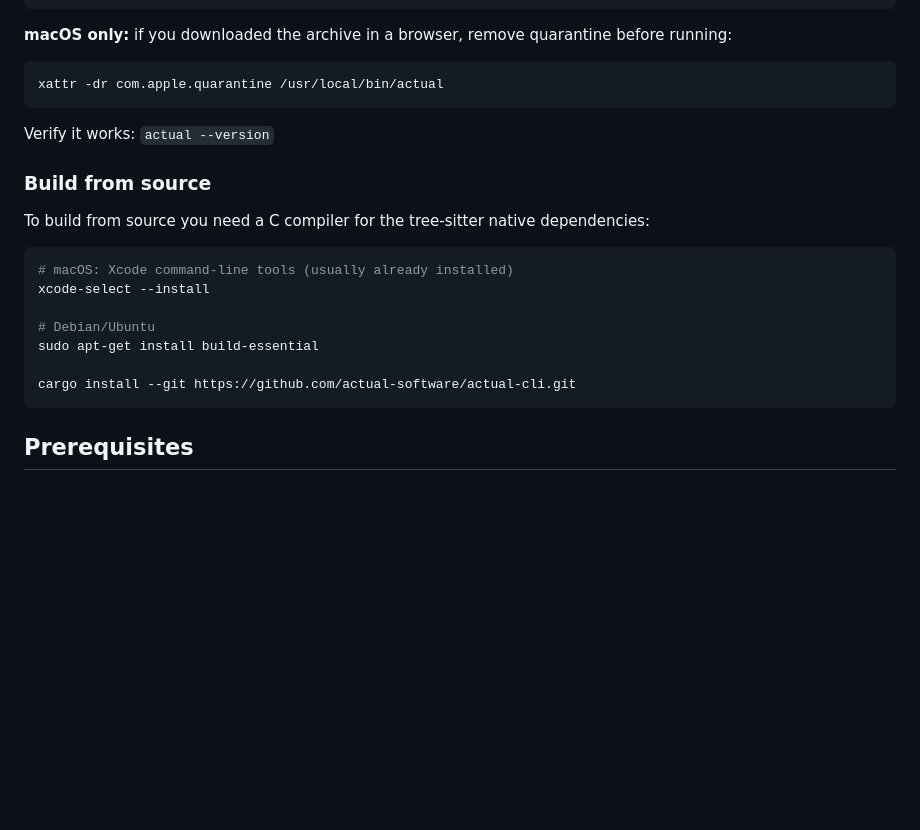
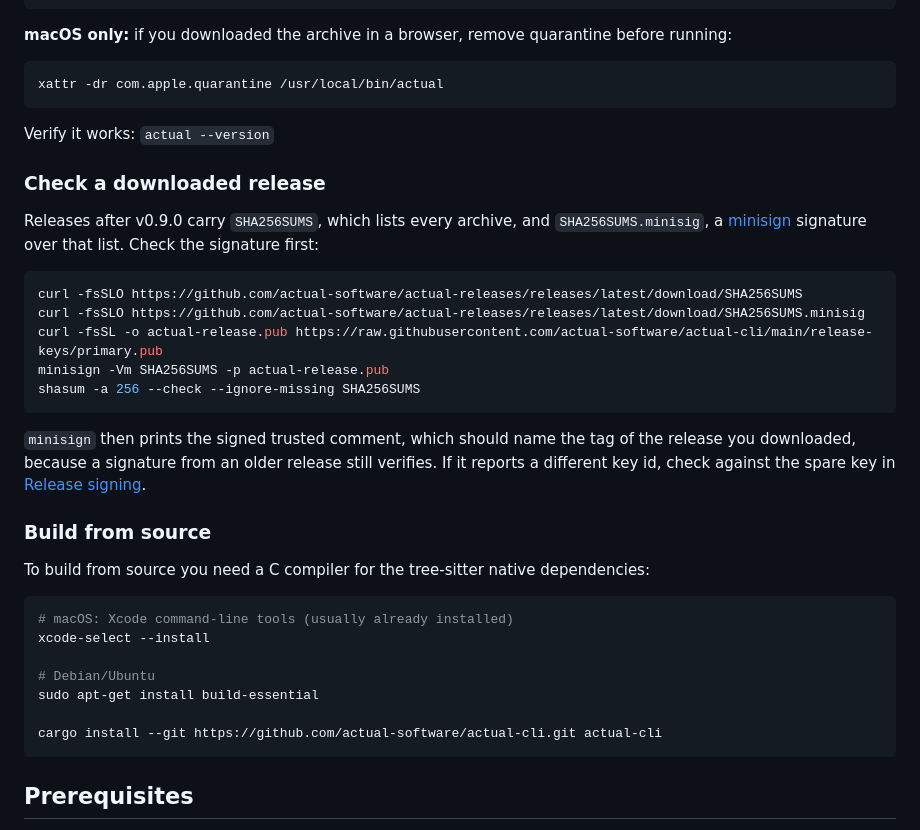
Before and after one commit to actual-software/actual-cli, a Markdown page: docs/GETTING_STARTED.md, the part around the change. Rendered like a GitHub page; blank space fills up the shorter version.

Commit message:
docs: carry the release check and cargo package name into Getting Started
The README's install details live in Getting Started now, so main's
"Check a downloaded release" block follows them as its own section,
and the build-from-source command names the actual-cli package.

City: city · Agent: local-core__builder-ci-wisp-q47y8w

````diff
--- a/docs/GETTING_STARTED.md
+++ b/docs/GETTING_STARTED.md
@@ -36,6 +36,20 @@ xattr -dr com.apple.quarantine /usr/local/bin/actual
 
 Verify it works: `actual --version`
 
+### Check a downloaded release
+
+Releases after v0.9.0 carry `SHA256SUMS`, which lists every archive, and `SHA256SUMS.minisig`, a [minisign](https://jedisct1.github.io/minisign/) signature over that list. Check the signature first:
+
+```bash
+curl -fsSLO https://github.com/actual-software/actual-releases/releases/latest/download/SHA256SUMS
+curl -fsSLO https://github.com/actual-software/actual-releases/releases/latest/download/SHA256SUMS.minisig
+curl -fsSL -o actual-release.pub https://raw.githubusercontent.com/actual-software/actual-cli/main/release-keys/primary.pub
+minisign -Vm SHA256SUMS -p actual-release.pub
+shasum -a 256 --check --ignore-missing SHA256SUMS
+```
+
+`minisign` then prints the signed trusted comment, which should name the tag of the release you downloaded, because a signature from an older release still verifies. If it reports a different key id, check against the spare key in [Release signing](RELEASE_SIGNING.md).
+
 ### Build from source
 
 To build from source you need a C compiler for the tree-sitter native dependencies:
@@ -47,7 +61,7 @@ xcode-select --install
 # Debian/Ubuntu
 sudo apt-get install build-essential
 
-cargo install --git https://github.com/actual-software/actual-cli.git
+cargo install --git https://github.com/actual-software/actual-cli.git actual-cli
 ```
 
 ## Prerequisites
````
